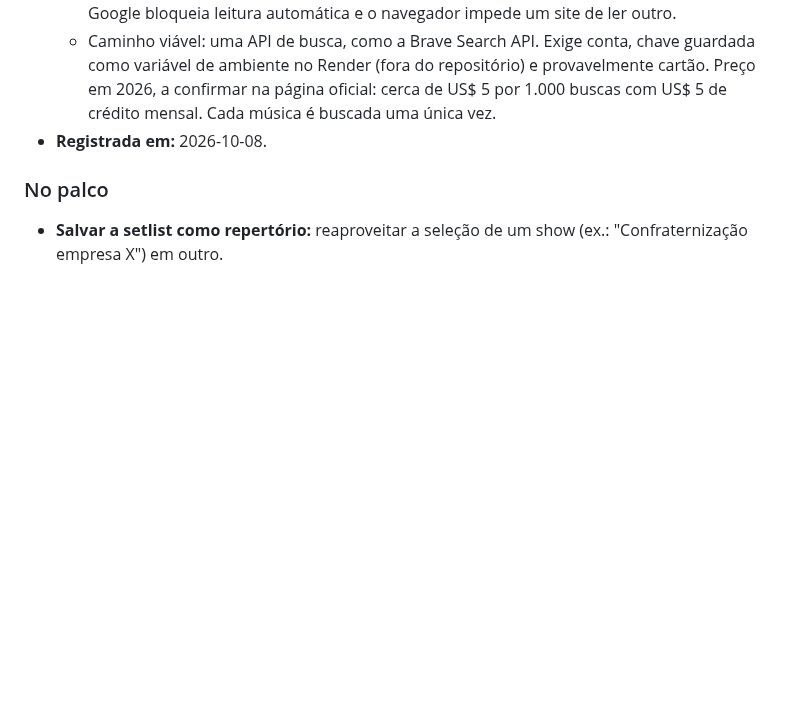
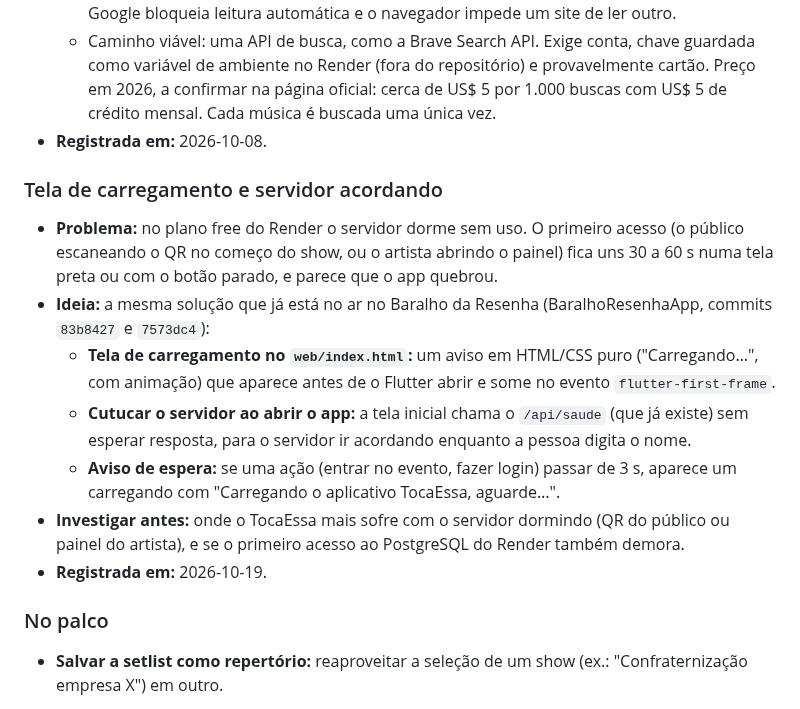
Before and after one commit to advairjunior/TocaEssaApp, a Markdown page: PLANO_IMPLEMENTACAO.md, the part around the change. Rendered like a GitHub page; blank space fills up the shorter version.

Commit message:
docs: banco de ideias com a tela de carregamento e o servidor acordando
Co-Authored-By: Claude Opus 5.5 <noreply@anthropic.com>

```diff
--- a/PLANO_IMPLEMENTACAO.md
+++ b/PLANO_IMPLEMENTACAO.md
@@ -102,6 +102,28 @@ cada uma começa por uma investigação antes de virar plano.
     é buscada uma única vez.
 - **Registrada em:** 2026-10-08.
 
+### Tela de carregamento e servidor acordando
+
+- **Problema:** no plano free do Render o servidor dorme sem uso. O primeiro
+  acesso (o público escaneando o QR no começo do show, ou o artista abrindo o
+  painel) fica uns 30 a 60 s numa tela preta ou com o botão parado, e parece
+  que o app quebrou.
+- **Ideia:** a mesma solução que já está no ar no Baralho da Resenha
+  (BaralhoResenhaApp, commits `83b8427` e `7573dc4`):
+  - **Tela de carregamento no `web/index.html`:** um aviso em HTML/CSS puro
+    ("Carregando…", com animação) que aparece antes de o Flutter abrir e some
+    no evento `flutter-first-frame`.
+  - **Cutucar o servidor ao abrir o app:** a tela inicial chama o
+    `/api/saude` (que já existe) sem esperar resposta, para o servidor ir
+    acordando enquanto a pessoa digita o nome.
+  - **Aviso de espera:** se uma ação (entrar no evento, fazer login) passar de
+    3 s, aparece um carregando com "Carregando o aplicativo TocaEssa,
+    aguarde…".
+- **Investigar antes:** onde o TocaEssa mais sofre com o servidor dormindo
+  (QR do público ou painel do artista), e se o primeiro acesso ao PostgreSQL
+  do Render também demora.
+- **Registrada em:** 2026-10-19.
+
 ### No palco
 
 - **Salvar a setlist como repertório:** reaproveitar a seleção de um show
```
